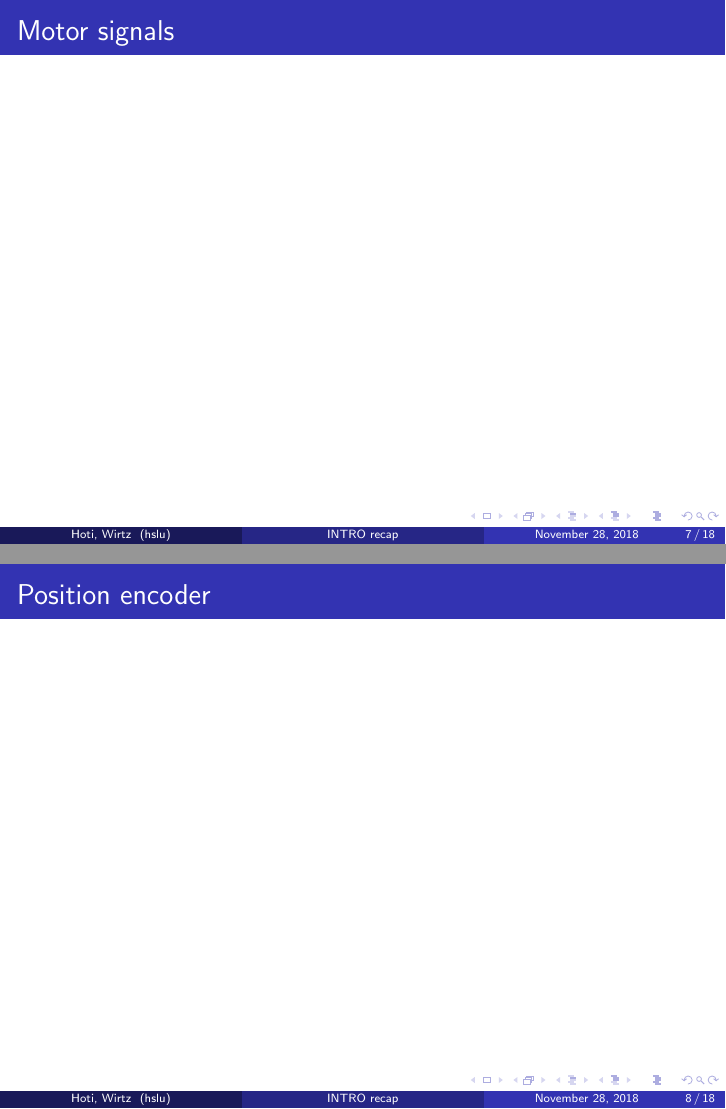
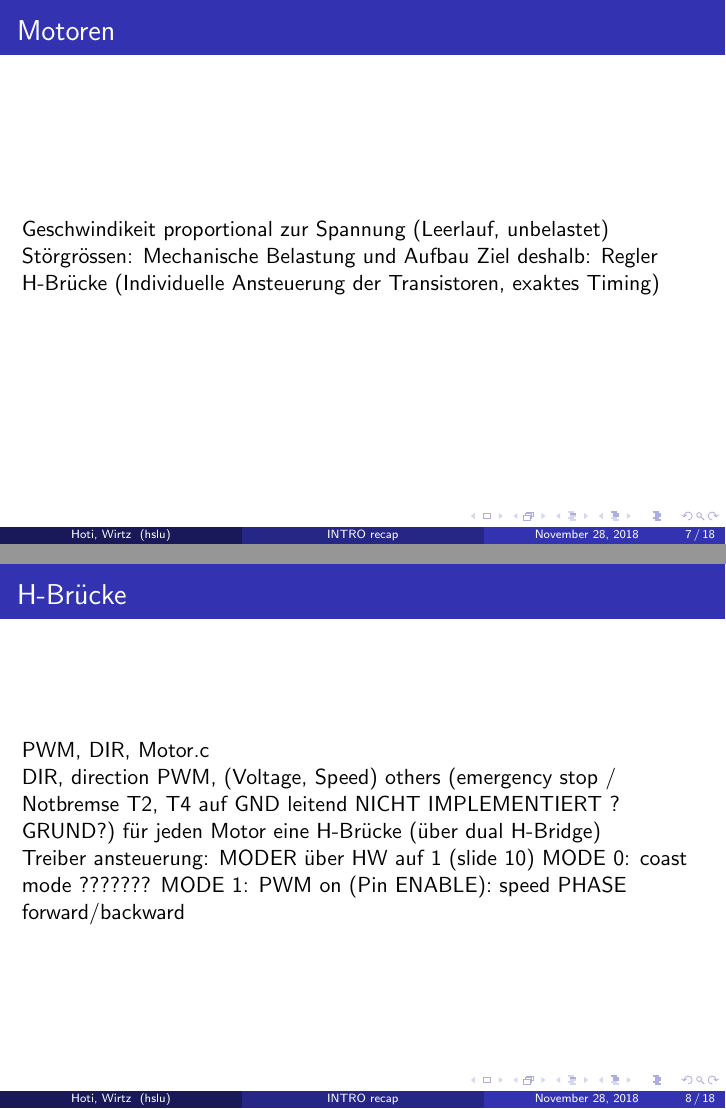
Before and after one commit to WirtzRaphael/INTRO18_Team, LaTeX slides (recap/mainBeamer_recap.tex): pages 7 and 8 of 18, joined at a grey line. Compiled offline with pdfLaTeX.

Commit message:
recap: Entwurf mit Notizen

```diff
--- a/recap/mainBeamer_recap.tex
+++ b/recap/mainBeamer_recap.tex
@@ -177,33 +194,55 @@
 \section{Motor signals} % Section
 %------------------------------------------------
 \begin{frame}
-	\frametitle{Motor signals}
+	\frametitle{Motoren}
+	Geschwindikeit proportional zur Spannung (Leerlauf, unbelastet)
+		Störgrössen: Mechanische Belastung und Aufbau
+	Ziel deshalb: Regler
+
+	H-Brücke (Individuelle Ansteuerung der Transistoren, exaktes Timing)
 
 	%\begin{figure}
 	%\includegraphics[width=0.8\linewidth]{test}
 	%\end{figure}
 
+\end{frame}
 
+\begin{frame}
+	\frametitle{H-Brücke}
+	PWM, DIR, Motor.c
 
+	DIR, direction
+	PWM, (Voltage, Speed)
+	others (emergency stop / Notbremse T2, T4 auf GND leitend NICHT IMPLEMENTIERT ? GRUND?)
+	für jeden Motor eine H-Brücke (über dual H-Bridge)
 
+	Treiber ansteuerung:
+		MODER über HW auf 1 (slide 10)
+		MODE 0: coast mode ???????
+		MODE 1:
+			PWM on (Pin ENABLE): speed
+			PHASE forward/backward
 
-\end{frame}
-%------------------------------------------------
-\section{Position encoder} % Section
-%------------------------------------------------
-\begin{frame}
-	\frametitle{Position encoder}
-
-\end{frame}
-%------------------------------------------------
-\section{Quadrature encoder} % Section
-%------------------------------------------------
-\begin{frame}
-	\frametitle{Quadrature encoder}
+% 	Störungen: Spannungsabfall (bei V1) Stützkondensatoren
 
 \end{frame}
 
+\begin{frame}
+		\frametitle{Motor Interface}
+		MOT\_Direction
+		MOT\_MotorSide
+		%*MOT_GetMotorHandle(MOT_MotorSide side)
 
+		MOT\_SetDirection
+		MOT\_SetSpeedPercent
+
+		speed: (-100\% zu 100\%)
+		PWM: (0x0000-0xffff)
+		DIR: (boolean)
+
+		currSpeeedPercent: ist nicht die relative Geschwindigkeit gegenüber Grund.
+
+\end{frame}
 %------------------------------------------------
 \begin{frame}
 \Huge{\centerline{The End}}
```
Also changed, not shown: recap/mainBeamer_recap.tex (59 more changed lines).
